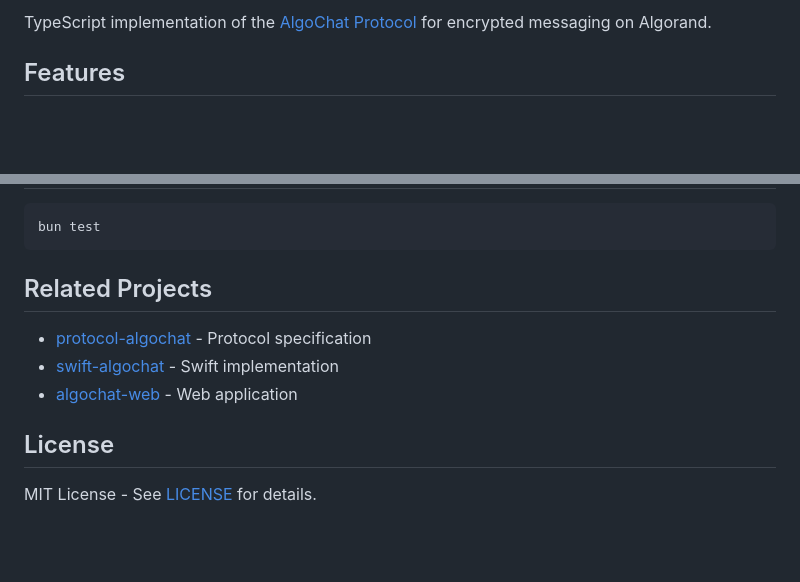
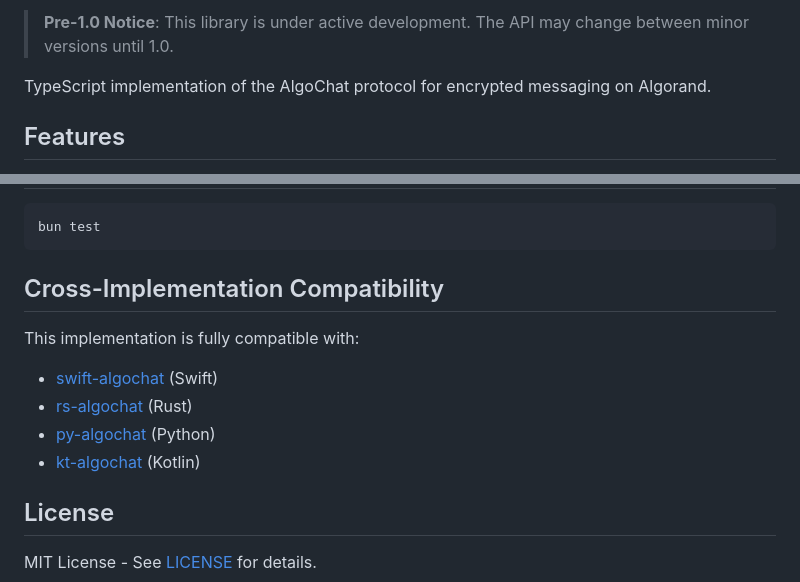
Before and after one commit to CorvidLabs/ts-algochat, a Markdown page: README.md, 2 parts joined by grey strips. Rendered like a GitHub page; blank space fills up the shorter version.

Commit message:
Add badges and update README style
- Add CI, npm, License, Version badges
- Add Pre-1.0 Notice
- Update cross-implementation compatibility section

Co-Authored-By: Claude Opus 4.5 <noreply@anthropic.com>

````diff
--- a/README.md
+++ b/README.md
@@ -5,5 +7,7 @@
 
-TypeScript implementation of the [AlgoChat Protocol](https://github.com/CorvidLabs/protocol-algochat) for encrypted messaging on Algorand.
+> **Pre-1.0 Notice**: This library is under active development. The API may change between minor versions until 1.0.
+
+TypeScript implementation of the AlgoChat protocol for encrypted messaging on Algorand.
 
 ## Features
 
@@ -199,11 +203,13 @@ This library implements the [AlgoChat Protocol v1](https://github.com/CorvidLabs
 bun test
 ```
 
-## Related Projects
+## Cross-Implementation Compatibility
 
-- [protocol-algochat](https://github.com/CorvidLabs/protocol-algochat) - Protocol specification
-- [swift-algochat](https://github.com/CorvidLabs/swift-algochat) - Swift implementation
-- [algochat-web](https://github.com/CorvidLabs/algochat-web) - Web application
+This implementation is fully compatible with:
+- [swift-algochat](https://github.com/CorvidLabs/swift-algochat) (Swift)
+- [rs-algochat](https://github.com/CorvidLabs/rs-algochat) (Rust)
+- [py-algochat](https://github.com/CorvidLabs/py-algochat) (Python)
+- [kt-algochat](https://github.com/CorvidLabs/kt-algochat) (Kotlin)
 
 ## License
 
````
Also changed, not shown: other parts of README.md (+2 -0 lines).
